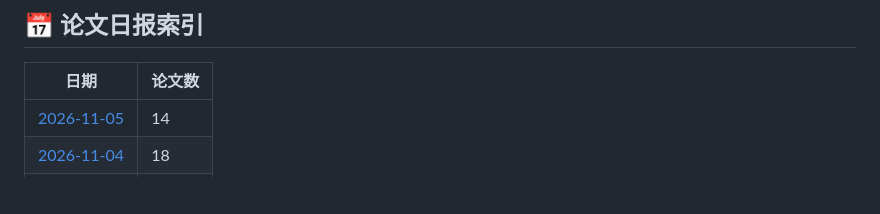
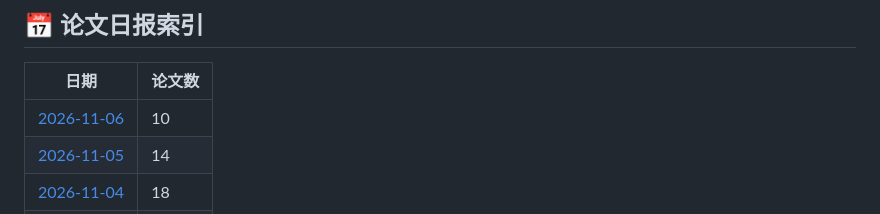
Before and after one commit to EzraZhang35/arxiv-daily-papers, a Markdown page: README.md, the part around one of its changes. Rendered like a GitHub page; blank space fills up the shorter version.

Commit message:
📄 Add papers for $(date +%Y-%m-%d)

```diff
--- a/README.md
+++ b/README.md
@@ -10,6 +10,7 @@
 
 | 日期 | 论文数 |
 |------|--------|
+| [2026-11-06](papers/2026-11-06.md) | 10 |
 | [2026-11-05](papers/2026-11-05.md) | 14 |
 | [2026-11-04](papers/2026-11-04.md) | 18 |
 | [2026-11-03](papers/2026-11-03.md) | 0 |
```
Also changed, not shown: other parts of README.md (+1 -1 lines), papers/2026-11-06.md (added, +128 -0 lines).
